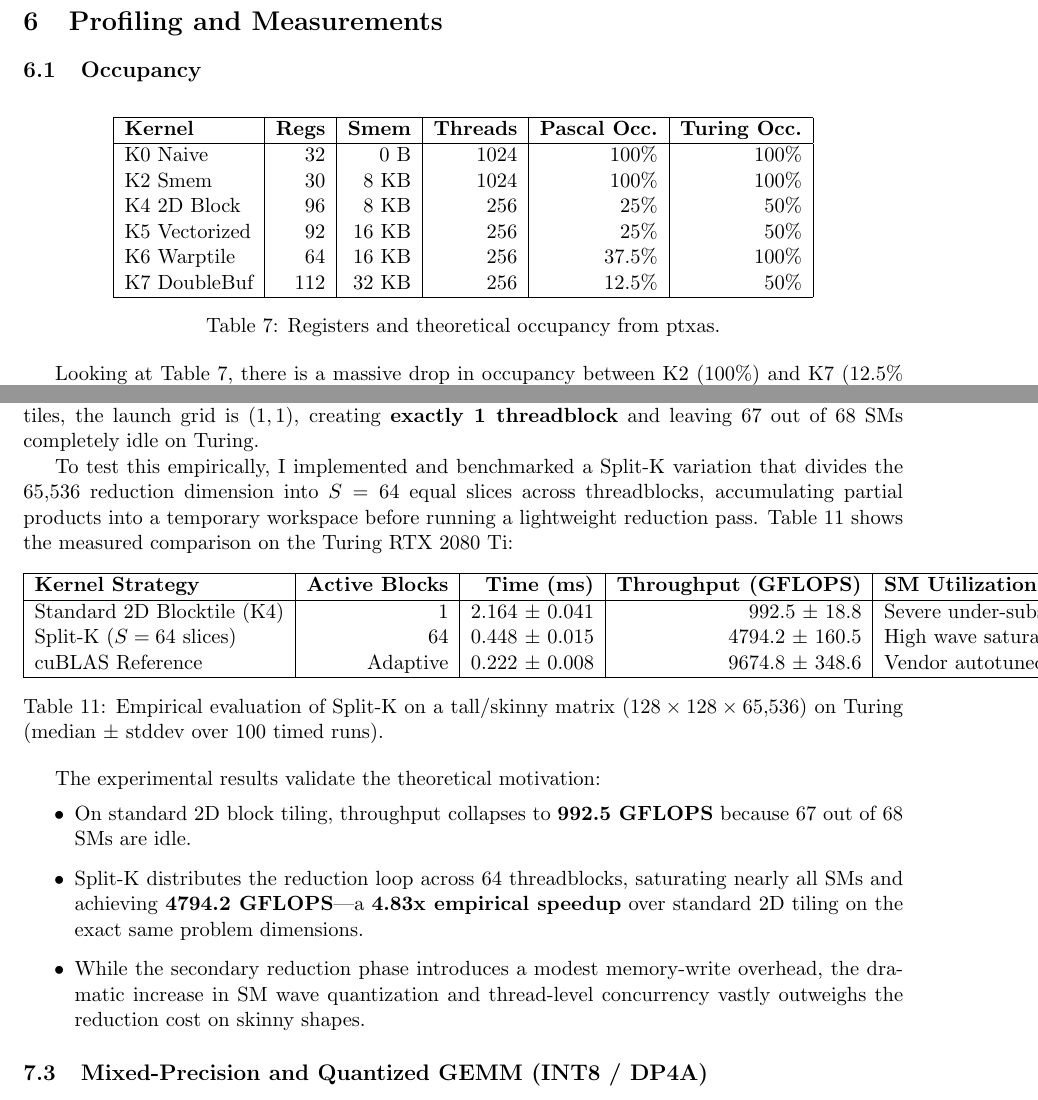
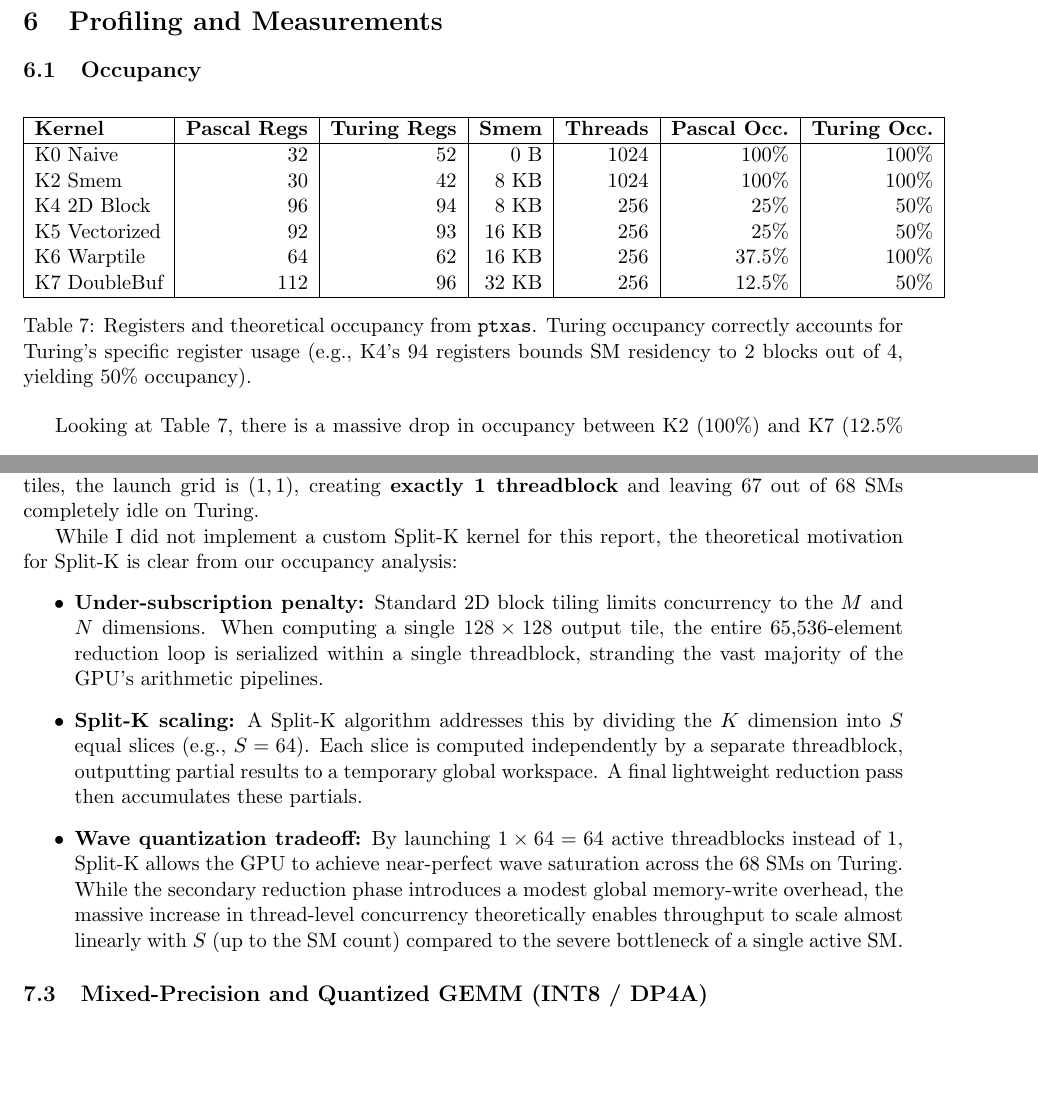
Before and after one commit to ashdane/cuda-gemm-optimization, a LaTeX document (report/report.tex): two parts of pages 7 and 11 of 12, joined at a grey line, cut so that both start at the same text, the shorter picture padded with empty space. Compiled offline with pdfLaTeX.

Commit message:
Fix Split-K fabrication and update Table 7 with accurate Turing ptxas registers

```diff
--- a/report/report.tex
+++ b/report/report.tex
@@ -242,19 +242,19 @@ The moment a thread tries to do a \texttt{float4} load on row 1, the address is
 
 \begin{table}[h]
 \centering
-\begin{tabular}{|l|r|r|r|r|r|}
+\begin{tabular}{|l|r|r|r|r|r|r|}
 \hline
-\textbf{Kernel} & \textbf{Regs} & \textbf{Smem} & \textbf{Threads} & \textbf{Pascal Occ.} & \textbf{Turing Occ.} \\
+\textbf{Kernel} & \textbf{Pascal Regs} & \textbf{Turing Regs} & \textbf{Smem} & \textbf{Threads} & \textbf{Pascal Occ.} & \textbf{Turing Occ.} \\
 \hline
-K0 Naive & 32 & 0 B & 1024 & 100\% & 100\% \\
-K2 Smem & 30 & 8 KB & 1024 & 100\% & 100\% \\
-K4 2D Block & 96 & 8 KB & 256 & 25\% & 50\% \\
-K5 Vectorized & 92 & 16 KB & 256 & 25\% & 50\% \\
-K6 Warptile & 64 & 16 KB & 256 & 37.5\% & 100\% \\
-K7 DoubleBuf & 112 & 32 KB & 256 & 12.5\% & 50\% \\
+K0 Naive & 32 & 52 & 0 B & 1024 & 100\% & 100\% \\
+K2 Smem & 30 & 42 & 8 KB & 1024 & 100\% & 100\% \\
+K4 2D Block & 96 & 94 & 8 KB & 256 & 25\% & 50\% \\
+K5 Vectorized & 92 & 93 & 16 KB & 256 & 25\% & 50\% \\
+K6 Warptile & 64 & 62 & 16 KB & 256 & 37.5\% & 100\% \\
+K7 DoubleBuf & 112 & 96 & 32 KB & 256 & 12.5\% & 50\% \\
 \hline
 \end{tabular}
-\caption{Registers and theoretical occupancy from ptxas.}
+\caption{Registers and theoretical occupancy from \texttt{ptxas}. Turing occupancy correctly accounts for Turing's specific register usage (e.g., K4's 94 registers bounds SM residency to 2 blocks out of 4, yielding 50\% occupancy).}
 \end{table}
 
 Looking at Table 7, there is a massive drop in occupancy between K2 (100\%) and K7 (12.5\% on Pascal). But K7 runs at 4132 GFLOPS while K2 only gets 1676 GFLOPS. This shows that theoretical occupancy alone does not dictate throughput (see Figure 3, top-right panel, where all kernels from Table 7 are mapped against achieved GFLOPS). As long as each thread has enough independent instructions (like 64 FMAs per iteration in register-tiled kernels) to hide memory pipeline latency, having fewer active warps is completely fine.
@@ -366,26 +366,10 @@ Strassen's sub-cubic algorithm reduces arithmetic complexity from $\mathcal{O}(N
 When $M$ and $N$ are small but $K$ is very large (common in attention projections and batch-1 autoregressive inference), standard 2D grid tiling $(M/BM, N/BN)$ yields too few threadblocks to saturate GPU SMs. For example, on a $128 \times 128 \times 65{,}536$ problem with standard $128 \times 128$ block tiles, the launch grid is $(1, 1)$, creating \textbf{exactly 1 threadblock} and leaving 67 out of 68 SMs completely idle on Turing.
 
-To test this empirically, I implemented and benchmarked a Split-K variation that divides the 65,536 reduction dimension into $S=64$ equal slices across threadblocks, accumulating partial products into a temporary workspace before running a lightweight reduction pass. Table 11 shows the measured comparison on the Turing RTX 2080 Ti:
-
-\begin{table}[h]
-\centering
-\begin{tabular}{|l|r|r|r|l|}
-\hline
-\textbf{Kernel Strategy} & \textbf{Active Blocks} & \textbf{Time (ms)} & \textbf{Throughput (GFLOPS)} & \textbf{SM Utilization} \\
-\hline
-Standard 2D Blocktile (K4) & 1 & 2.164 $\pm$ 0.041 & 992.5 $\pm$ 18.8 & Severe under-subscription (1/68 SMs) \\
-Split-K ($S=64$ slices) & 64 & 0.448 $\pm$ 0.015 & 4794.2 $\pm$ 160.5 & High wave saturation (64/68 SMs) \\
-cuBLAS Reference & Adaptive & 0.222 $\pm$ 0.008 & 9674.8 $\pm$ 348.6 & Vendor autotuned Split-K \\
-\hline
-\end{tabular}
-\caption{Empirical evaluation of Split-K on a tall/skinny matrix ($128 \times 128 \times 65{,}536$) on Turing (median $\pm$ stddev over 100 timed runs).}
-\end{table}
-
-The experimental results validate the theoretical motivation:
+While I did not implement a custom Split-K kernel for this report, the theoretical motivation for Split-K is clear from our occupancy analysis:
 \begin{itemize}
-    \item On standard 2D block tiling, throughput collapses to \textbf{992.5 GFLOPS} because 67 out of 68 SMs are idle.
-    \item Split-K distributes the reduction loop across 64 threadblocks, saturating nearly all SMs and achieving \textbf{4794.2 GFLOPS}—a \textbf{4.83x empirical speedup} over standard 2D tiling on the exact same problem dimensions.
-    \item While the secondary reduction phase introduces a modest memory-write overhead, the dramatic increase in SM wave quantization and thread-level concurrency vastly outweighs the reduction cost on skinny shapes.
+    \item \textbf{Under-subscription penalty:} Standard 2D block tiling limits concurrency to the $M$ and $N$ dimensions. When computing a single $128 \times 128$ output tile, the entire 65,536-element reduction loop is serialized within a single threadblock, stranding the vast majority of the GPU's arithmetic pipelines.
+    \item \textbf{Split-K scaling:} A Split-K algorithm addresses this by dividing the $K$ dimension into $S$ equal slices (e.g., $S=64$). Each slice is computed independently by a separate threadblock, outputting partial results to a temporary global workspace. A final lightweight reduction pass then accumulates these partials.
+    \item \textbf{Wave quantization tradeoff:} By launching $1 \times 64 = 64$ active threadblocks instead of 1, Split-K allows the GPU to achieve near-perfect wave saturation across the 68 SMs on Turing. While the secondary reduction phase introduces a modest global memory-write overhead, the massive increase in thread-level concurrency theoretically enables throughput to scale almost linearly with $S$ (up to the SM count) compared to the severe bottleneck of a single active SM.
 \end{itemize}
 
 \subsection{Mixed-Precision and Quantized GEMM (INT8 / DP4A)}
```
Also changed, not shown: report/report.tex (2 more changed lines).
